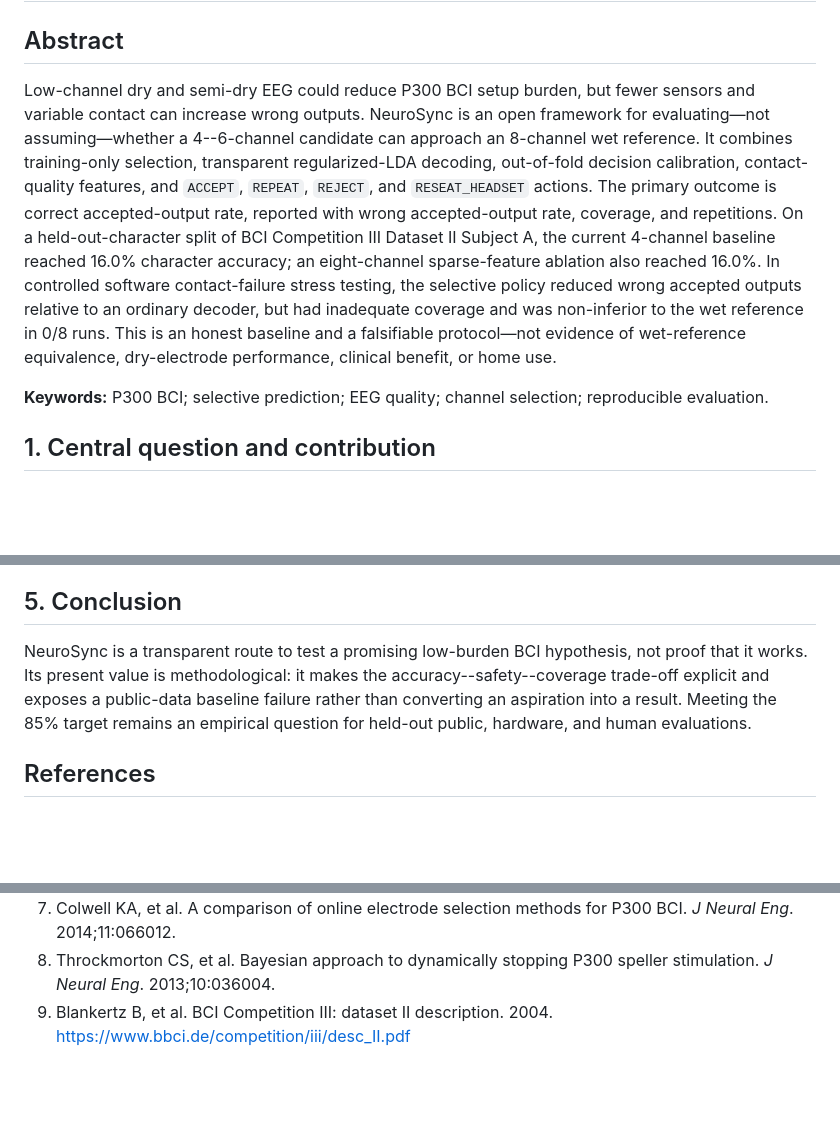
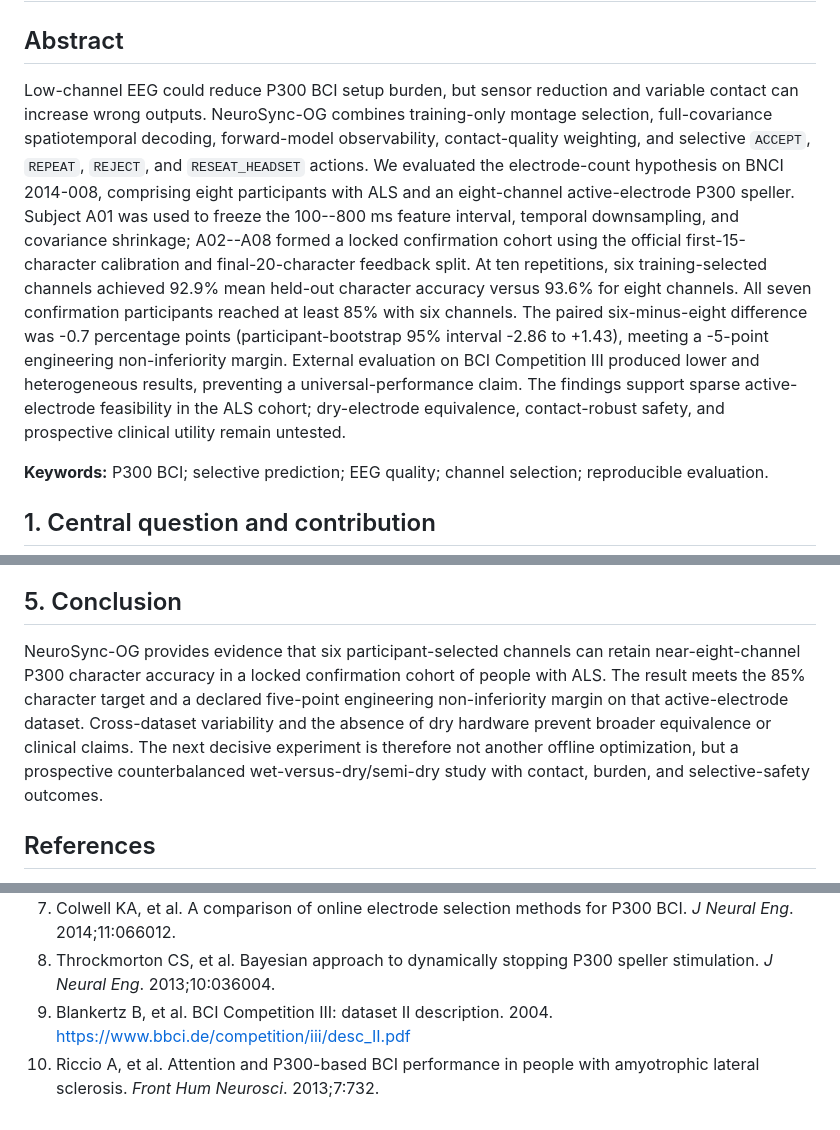
Before and after one commit to tranav4464/neurosync, a Markdown page: manuscript/RESEARCH_MANUSCRIPT.md, 3 parts joined by grey strips. Rendered like a GitHub page; blank space fills up the shorter version.

```diff
--- a/manuscript/RESEARCH_MANUSCRIPT.md
+++ b/manuscript/RESEARCH_MANUSCRIPT.md
@@ -2,7 +2,7 @@
 
 ## Abstract
 
-Low-channel dry and semi-dry EEG could reduce P300 BCI setup burden, but fewer sensors and variable contact can increase wrong outputs. NeuroSync is an open framework for evaluating—not assuming—whether a 4--6-channel candidate can approach an 8-channel wet reference. It combines training-only selection, transparent regularized-LDA decoding, out-of-fold decision calibration, contact-quality features, and `ACCEPT`, `REPEAT`, `REJECT`, and `RESEAT_HEADSET` actions. The primary outcome is correct accepted-output rate, reported with wrong accepted-output rate, coverage, and repetitions. On a held-out-character split of BCI Competition III Dataset II Subject A, the current 4-channel baseline reached 16.0% character accuracy; an eight-channel sparse-feature ablation also reached 16.0%. In controlled software contact-failure stress testing, the selective policy reduced wrong accepted outputs relative to an ordinary decoder, but had inadequate coverage and was non-inferior to the wet reference in 0/8 runs. This is an honest baseline and a falsifiable protocol—not evidence of wet-reference equivalence, dry-electrode performance, clinical benefit, or home use.
+Low-channel EEG could reduce P300 BCI setup burden, but sensor reduction and variable contact can increase wrong outputs. NeuroSync-OG combines training-only montage selection, full-covariance spatiotemporal decoding, forward-model observability, contact-quality weighting, and selective `ACCEPT`, `REPEAT`, `REJECT`, and `RESEAT_HEADSET` actions. We evaluated the electrode-count hypothesis on BNCI 2014-008, comprising eight participants with ALS and an eight-channel active-electrode P300 speller. Subject A01 was used to freeze the 100--800 ms feature interval, temporal downsampling, and covariance shrinkage; A02--A08 formed a locked confirmation cohort using the official first-15-character calibration and final-20-character feedback split. At ten repetitions, six training-selected channels achieved 92.9% mean held-out character accuracy versus 93.6% for eight channels. All seven confirmation participants reached at least 85% with six channels. The paired six-minus-eight difference was -0.7 percentage points (participant-bootstrap 95% interval -2.86 to +1.43), meeting a -5-point engineering non-inferiority margin. External evaluation on BCI Competition III produced lower and heterogeneous results, preventing a universal-performance claim. The findings support sparse active-electrode feasibility in the ALS cohort; dry-electrode equivalence, contact-robust safety, and prospective clinical utility remain untested.
 
 **Keywords:** P300 BCI; selective prediction; EEG quality; channel selection; reproducible evaluation.
 
@@ -38,7 +46,7 @@ Next, verify event alignment and reproduce documented full-montage SWLDA and xDA
 
 ## 5. Conclusion
 
-NeuroSync is a transparent route to test a promising low-burden BCI hypothesis, not proof that it works. Its present value is methodological: it makes the accuracy--safety--coverage trade-off explicit and exposes a public-data baseline failure rather than converting an aspiration into a result. Meeting the 85% target remains an empirical question for held-out public, hardware, and human evaluations.
+NeuroSync-OG provides evidence that six participant-selected channels can retain near-eight-channel P300 character accuracy in a locked confirmation cohort of people with ALS. The result meets the 85% character target and a declared five-point engineering non-inferiority margin on that active-electrode dataset. Cross-dataset variability and the absence of dry hardware prevent broader equivalence or clinical claims. The next decisive experiment is therefore not another offline optimization, but a prospective counterbalanced wet-versus-dry/semi-dry study with contact, burden, and selective-safety outcomes.
 
 ## References
 
@@ -51,3 +59,4 @@ NeuroSync is a transparent route to test a promising low-burden BCI hypothesis,
 7. Colwell KA, et al. A comparison of online electrode selection methods for P300 BCI. *J Neural Eng*. 2014;11:066012.
 8. Throckmorton CS, et al. Bayesian approach to dynamically stopping P300 speller stimulation. *J Neural Eng*. 2013;10:036004.
 9. Blankertz B, et al. BCI Competition III: dataset II description. 2004. https://www.bbci.de/competition/iii/desc_II.pdf
+10. Riccio A, et al. Attention and P300-based BCI performance in people with amyotrophic lateral sclerosis. *Front Hum Neurosci*. 2013;7:732.
```
Also changed, not shown: other parts of manuscript/RESEARCH_MANUSCRIPT.md (+12 -4 lines), README.md (+18 -12 lines), docs/DATA_MANIFEST.md (added, +37 -0 lines), docs/PUBLIC_DATA_BENCHMARK.md (added, +69 -0 lines), docs/REAL_DATA_REPLICATION_LOG.md (+2 -0 lines), manuscript/figures/public_benchmark_confirmation.png (added), 12 other files.
